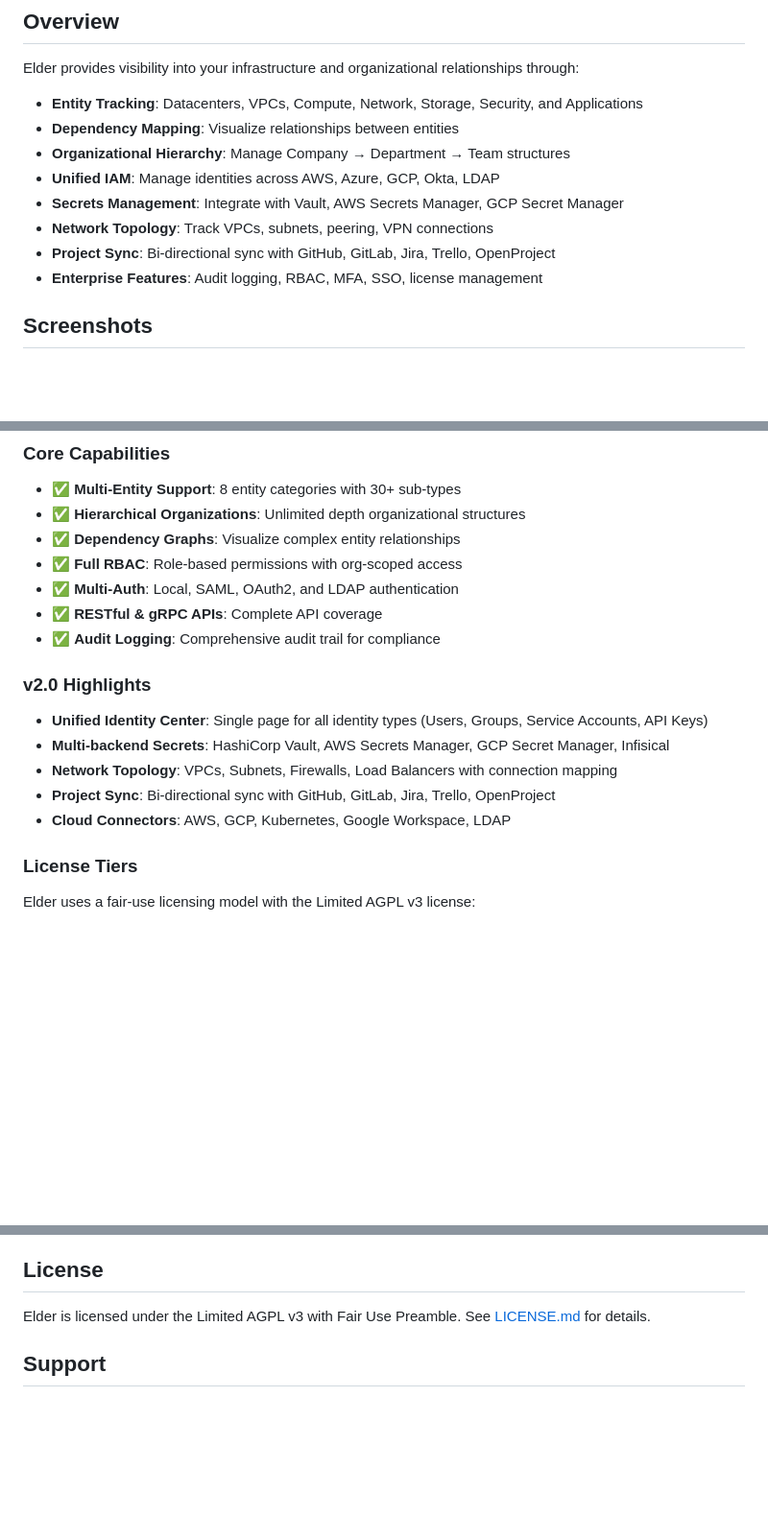
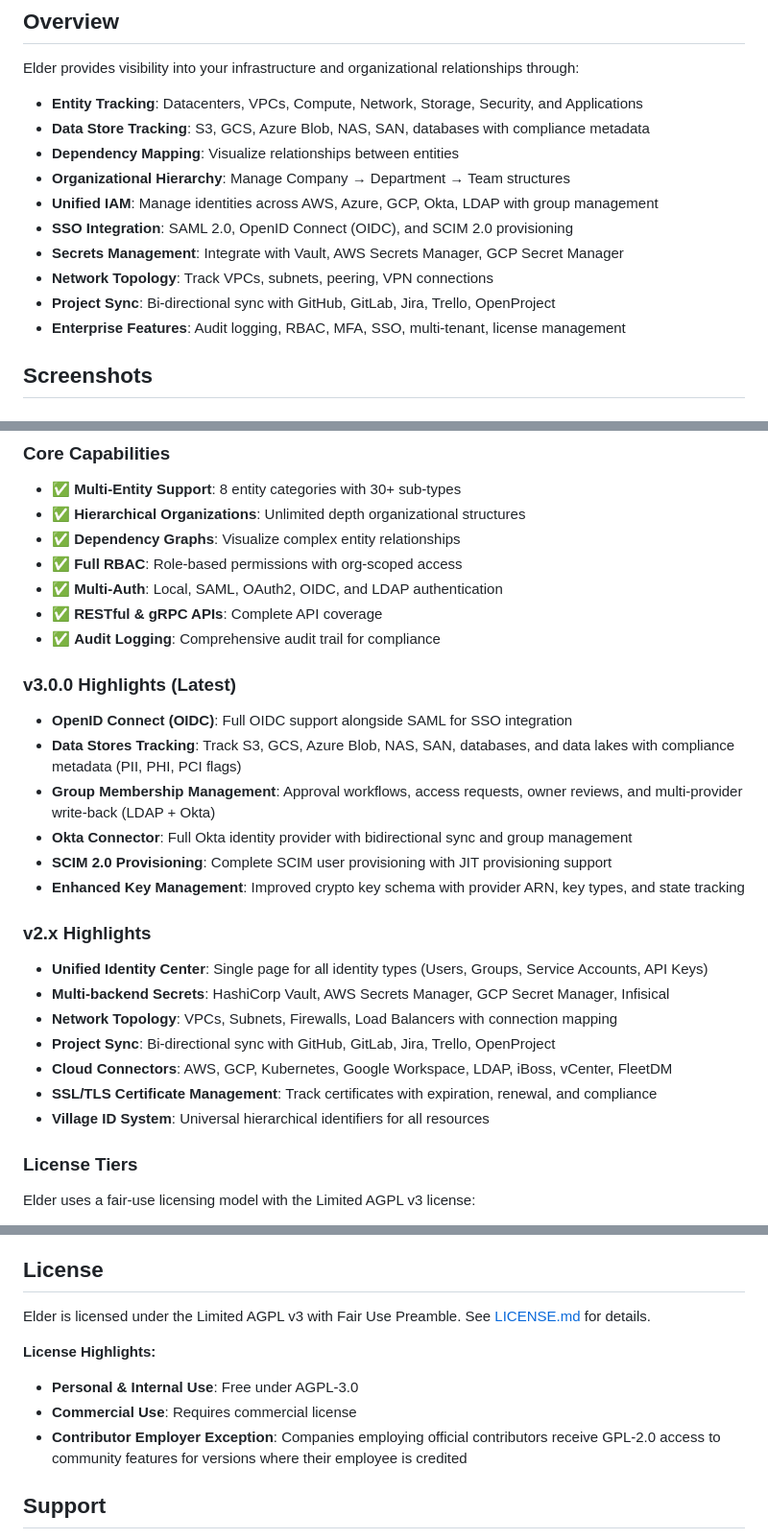
Before and after one commit to penguintechinc/Elder, a Markdown page: README.md, 3 parts joined by grey strips. Shown at 96% size. Drawn GitHub-style; blank space fills up the shorter version.

```diff
--- a/README.md
+++ b/README.md
@@ -37,13 +37,15 @@ Entity, Element, and Relationship Tracking System
 Elder provides visibility into your infrastructure and organizational relationships through:
 
 - **Entity Tracking**: Datacenters, VPCs, Compute, Network, Storage, Security, and Applications
+- **Data Store Tracking**: S3, GCS, Azure Blob, NAS, SAN, databases with compliance metadata
 - **Dependency Mapping**: Visualize relationships between entities
 - **Organizational Hierarchy**: Manage Company → Department → Team structures
-- **Unified IAM**: Manage identities across AWS, Azure, GCP, Okta, LDAP
+- **Unified IAM**: Manage identities across AWS, Azure, GCP, Okta, LDAP with group management
+- **SSO Integration**: SAML 2.0, OpenID Connect (OIDC), and SCIM 2.0 provisioning
 - **Secrets Management**: Integrate with Vault, AWS Secrets Manager, GCP Secret Manager
 - **Network Topology**: Track VPCs, subnets, peering, VPN connections
 - **Project Sync**: Bi-directional sync with GitHub, GitLab, Jira, Trello, OpenProject
-- **Enterprise Features**: Audit logging, RBAC, MFA, SSO, license management
+- **Enterprise Features**: Audit logging, RBAC, MFA, SSO, multi-tenant, license management
 
 ## Screenshots
 
@@ -177,16 +179,26 @@ Elder provides visibility into your infrastructure and organizational relationsh
 - ✅ **Hierarchical Organizations**: Unlimited depth organizational structures
 - ✅ **Dependency Graphs**: Visualize complex entity relationships
 - ✅ **Full RBAC**: Role-based permissions with org-scoped access
-- ✅ **Multi-Auth**: Local, SAML, OAuth2, and LDAP authentication
+- ✅ **Multi-Auth**: Local, SAML, OAuth2, OIDC, and LDAP authentication
 - ✅ **RESTful & gRPC APIs**: Complete API coverage
 - ✅ **Audit Logging**: Comprehensive audit trail for compliance
 
-### v2.0 Highlights
+### v3.0.0 Highlights (Latest)
+- **OpenID Connect (OIDC)**: Full OIDC support alongside SAML for SSO integration
+- **Data Stores Tracking**: Track S3, GCS, Azure Blob, NAS, SAN, databases, and data lakes with compliance metadata (PII, PHI, PCI flags)
+- **Group Membership Management**: Approval workflows, access requests, owner reviews, and multi-provider write-back (LDAP + Okta)
+- **Okta Connector**: Full Okta identity provider with bidirectional sync and group management
+- **SCIM 2.0 Provisioning**: Complete SCIM user provisioning with JIT provisioning support
+- **Enhanced Key Management**: Improved crypto key schema with provider ARN, key types, and state tracking
+
+### v2.x Highlights
 - **Unified Identity Center**: Single page for all identity types (Users, Groups, Service Accounts, API Keys)
 - **Multi-backend Secrets**: HashiCorp Vault, AWS Secrets Manager, GCP Secret Manager, Infisical
 - **Network Topology**: VPCs, Subnets, Firewalls, Load Balancers with connection mapping
 - **Project Sync**: Bi-directional sync with GitHub, GitLab, Jira, Trello, OpenProject
-- **Cloud Connectors**: AWS, GCP, Kubernetes, Google Workspace, LDAP
+- **Cloud Connectors**: AWS, GCP, Kubernetes, Google Workspace, LDAP, iBoss, vCenter, FleetDM
+- **SSL/TLS Certificate Management**: Track certificates with expiration, renewal, and compliance
+- **Village ID System**: Universal hierarchical identifiers for all resources
 
 ### License Tiers
 
@@ -345,6 +359,11 @@ We welcome contributions! Please see [CONTRIBUTING.md](docs/CONTRIBUTING.md) for
 
 Elder is licensed under the Limited AGPL v3 with Fair Use Preamble. See [LICENSE.md](docs/LICENSE.md) for details.
 
+**License Highlights:**
+- **Personal & Internal Use**: Free under AGPL-3.0
+- **Commercial Use**: Requires commercial license
+- **Contributor Employer Exception**: Companies employing official contributors receive GPL-2.0 access to community features for versions where their employee is credited
+
 ## Support
 
 - **Company Homepage**: [www.penguintech.io](https://www.penguintech.io)
```
Also changed, not shown: other parts of README.md (+3 -1 lines), docs/LICENSE.md (+16 -0 lines).
